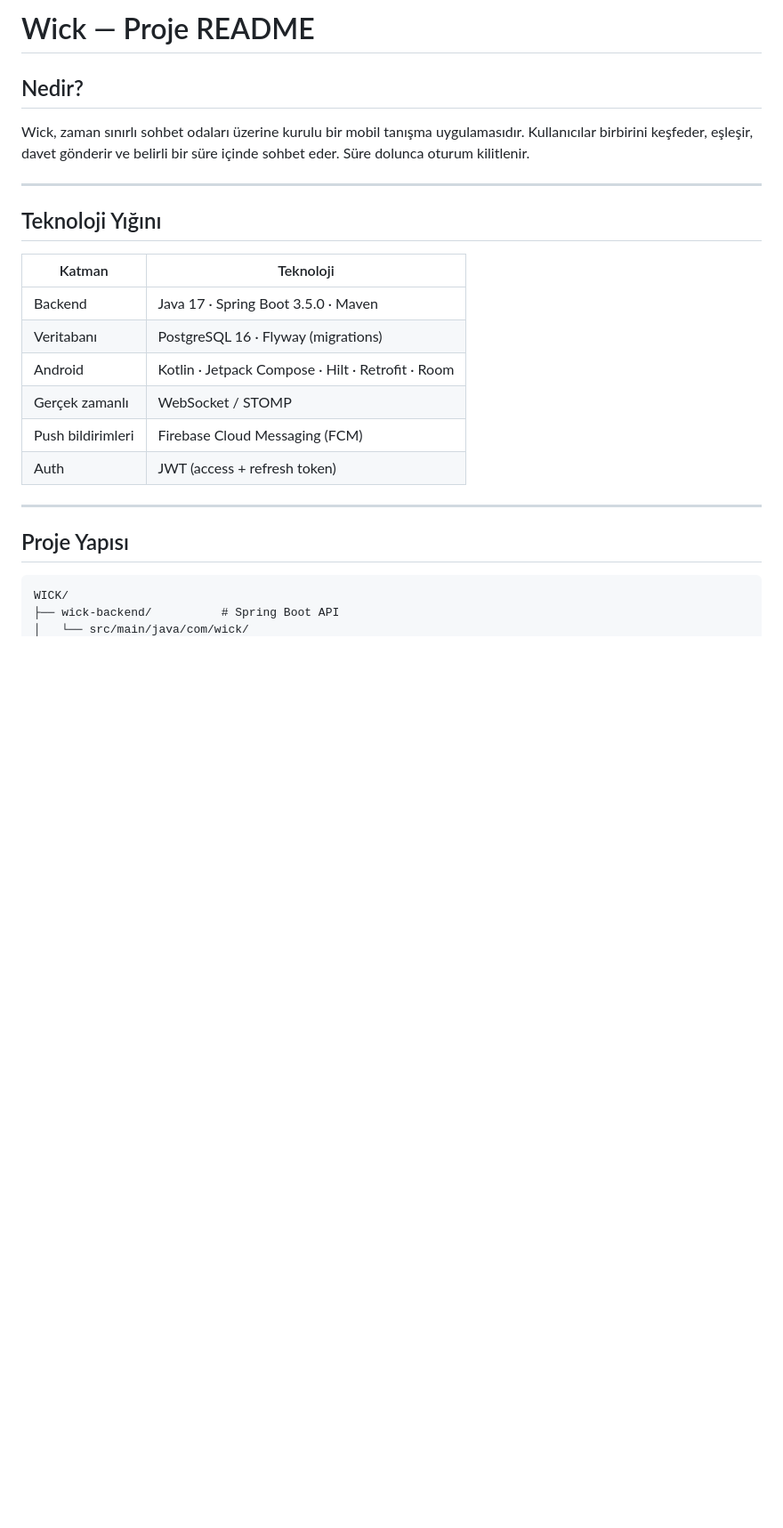
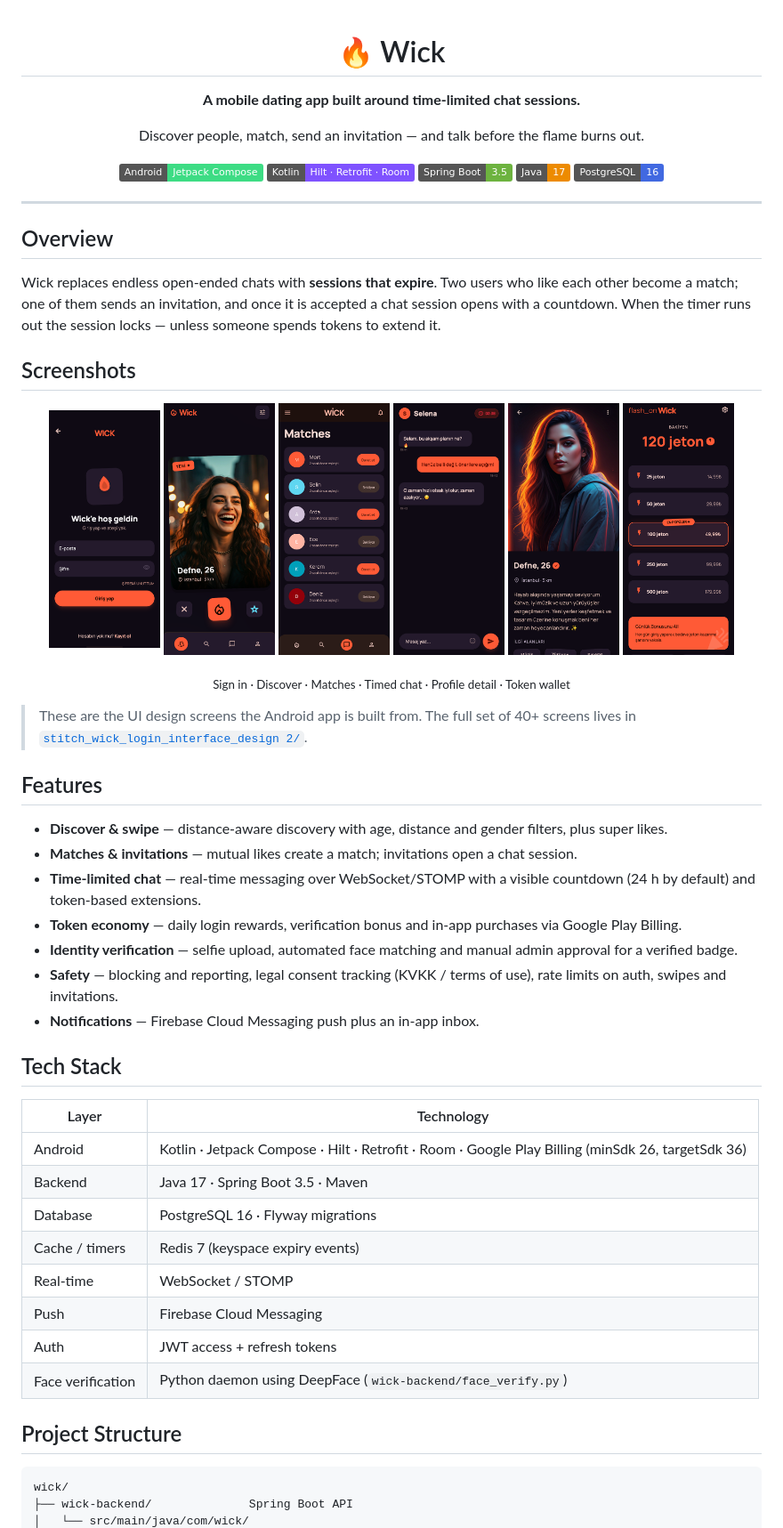
Before and after one commit to eerenyilmazz/wick, a Markdown page: README.md, the part around one of its changes. Shown at 89% size. Drawn GitHub-style; pictures changed too: docs/screenshots/discover.png (added), docs/screenshots/login.png (added), docs/screenshots/matches.png (added); badges without logos; blank space fills up the shorter version.

Commit message:
docs: rewrite README in English with screenshots
Co-Authored-By: Claude Opus 5.5 <noreply@anthropic.com>
Claude-Session: https://claude.ai/code/session_01XJ6bW1vbebkgp6K7tUrcq6

````diff
--- a/README.md
+++ b/README.md
@@ -1,27 +1,66 @@
-# Wick — Proje README
+<div align="center">
 
-## Nedir?
+# 🔥 Wick
 
-Wick, zaman sınırlı sohbet odaları üzerine kurulu bir mobil tanışma uygulamasıdır. Kullanıcılar birbirini keşfeder, eşleşir, davet gönderir ve belirli bir süre içinde sohbet eder. Süre dolunca oturum kilitlenir.
+**A mobile dating app built around time-limited chat sessions.**
+
+Discover people, match, send an invitation — and talk before the flame burns out.
+
+![Android](https://img.shields.io/badge/Android-Jetpack_Compose-3DDC84?logo=android&logoColor=white)
+![Kotlin](https://img.shields.io/badge/Kotlin-Hilt_·_Retrofit_·_Room-7F52FF?logo=kotlin&logoColor=white)
+![Spring Boot](https://img.shields.io/badge/Spring_Boot-3.5-6DB33F?logo=springboot&logoColor=white)
+![Java](https://img.shields.io/badge/Java-17-ED8B00?logo=openjdk&logoColor=white)
+![PostgreSQL](https://img.shields.io/badge/PostgreSQL-16-4169E1?logo=postgresql&logoColor=white)
+
+</div>
 
 ---
 
-## Teknoloji Yığını
+## Overview
 
-| Katman | Teknoloji |
+Wick replaces endless open-ended chats with **sessions that expire**. Two users who like each other become a match; one of them sends an invitation, and once it is accepted a chat session opens with a countdown. When the timer runs out the session locks — unless someone spends tokens to extend it.
+
+## Screenshots
+
+<p align="center">
+  <img src="docs/screenshots/login.png" width="15%" alt="Sign in" />
+  <img src="docs/screenshots/discover.png" width="15%" alt="Discover" />
+  <img src="docs/screenshots/matches.png" width="15%" alt="Matches" />
+  <img src="docs/screenshots/timed-chat.png" width="15%" alt="Timed chat" />
+  <img src="docs/screenshots/profile-detail.png" width="15%" alt="Profile detail" />
+  <img src="docs/screenshots/token-wallet.png" width="15%" alt="Token wallet" />
+</p>
+
+<p align="center"><sub>Sign in · Discover · Matches · Timed chat · Profile detail · Token wallet</sub></p>
+
+> These are the UI design screens the Android app is built from. The full set of 40+ screens lives in [`stitch_wick_login_interface_design 2/`](stitch_wick_login_interface_design%202/).
+
+## Features
+
+- **Discover & swipe** — distance-aware discovery with age, distance and gender filters, plus super likes.
+- **Matches & invitations** — mutual likes create a match; invitations open a chat session.
+- **Time-limited chat** — real-time messaging over WebSocket/STOMP with a visible countdown (24 h by default) and token-based extensions.
+- **Token economy** — daily login rewards, verification bonus and in-app purchases via Google Play Billing.
+- **Identity verification** — selfie upload, automated face matching and manual admin approval for a verified badge.
+- **Safety** — blocking and reporting, legal consent tracking (KVKK / terms of use), rate limits on auth, swipes and invitations.
+- **Notifications** — Firebase Cloud Messaging push plus an in-app inbox.
+
+## Tech Stack
+
+| Layer | Technology |
 |---|---|
-| Backend | Java 17 · Spring Boot 3.5.0 · Maven |
-| Veritabanı | PostgreSQL 16 · Flyway (migrations) |
-| Android | Kotlin · Jetpack Compose · Hilt · Retrofit · Room |
-| Gerçek zamanlı | WebSocket / STOMP |
-| Push bildirimleri | Firebase Cloud Messaging (FCM) |
-| Auth | JWT (access + refresh token) |
+| Android | Kotlin · Jetpack Compose · Hilt · Retrofit · Room · Google Play Billing (minSdk 26, targetSdk 36) |
+| Backend | Java 17 · Spring Boot 3.5 · Maven |
+| Database | PostgreSQL 16 · Flyway migrations |
+| Cache / timers | Redis 7 (keyspace expiry events) |
+| Real-time | WebSocket / STOMP |
+| Push | Firebase Cloud Messaging |
+| Auth | JWT access + refresh tokens |
+| Face verification | Python daemon using DeepFace (`wick-backend/face_verify.py`) |
 
----
-
-## Proje Yapısı
+## Project Structure
 
 ```
-WICK/
-├── wick-backend/          # Spring Boot API
+wick/
+├── wick-backend/              Spring Boot API
 │   └── src/main/java/com/wick/
````
Also changed, not shown: other parts of README.md (+115 -109 lines).
